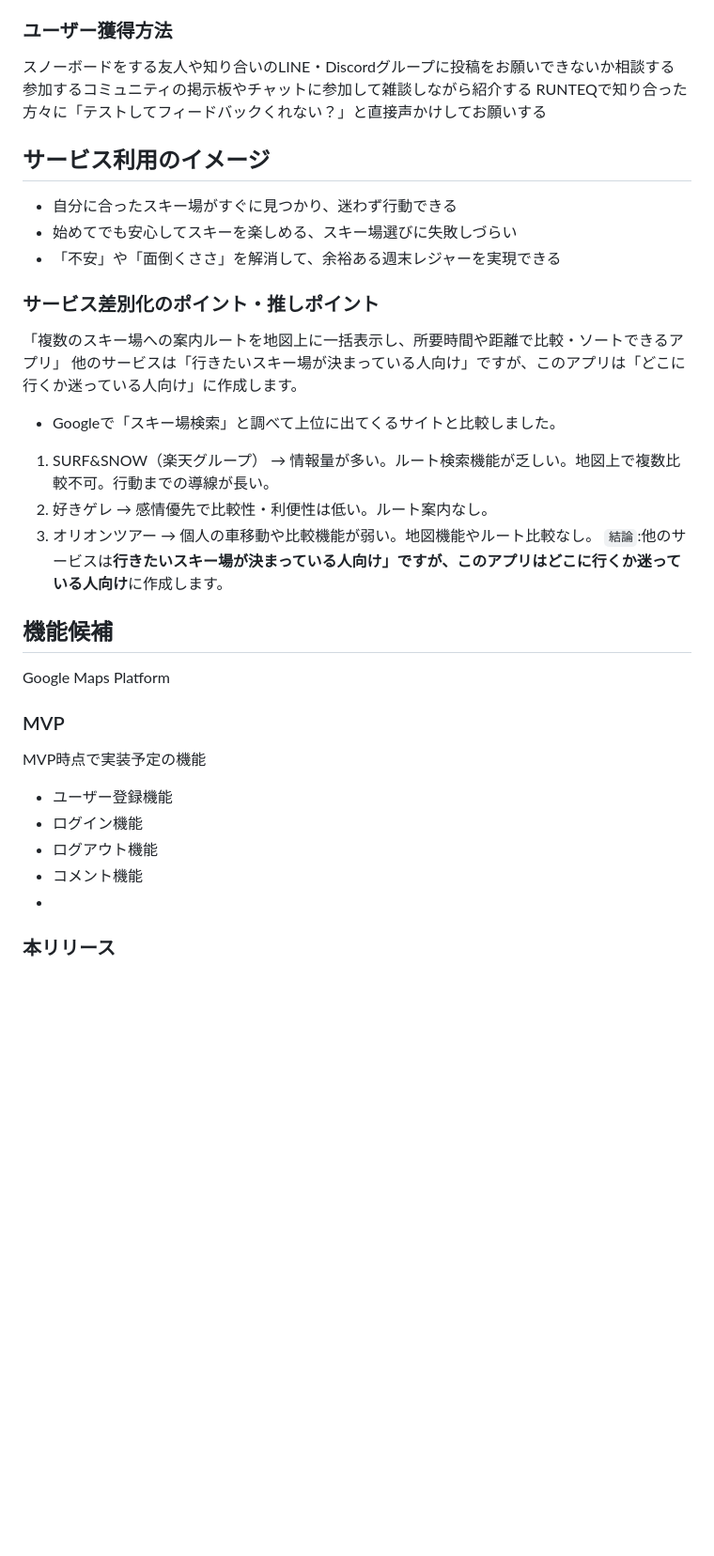
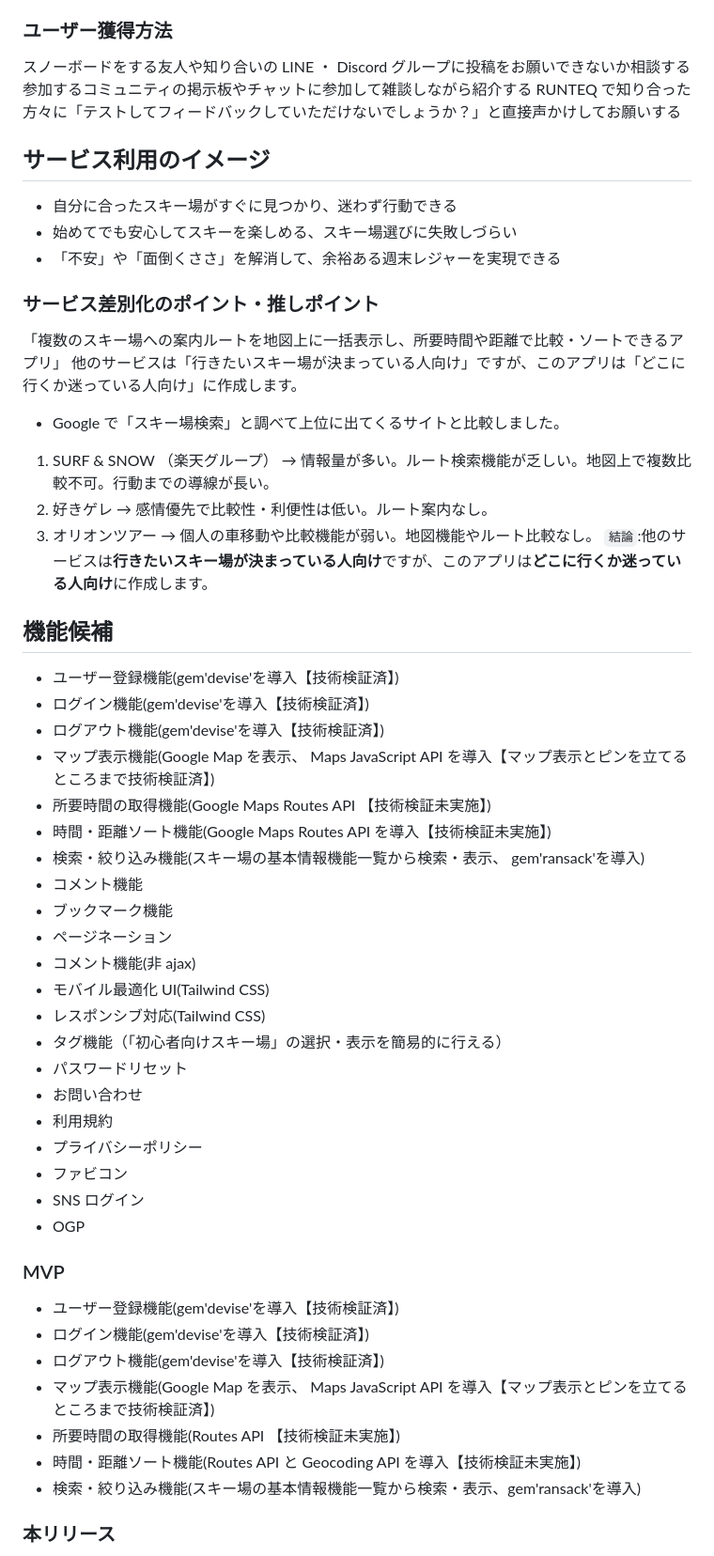
Before and after one commit to sorapen729/yukispo, a Markdown page: README.md, the part around the change printed below. Shown: that part at 94% size. GitHub-like rendering; blank space fills up the shorter version.

```diff
--- a/README.md
+++ b/README.md
@@ -20,9 +20,9 @@
 4. https://www.recruit.co.jp/newsroom/pressrelease/2024/1107_14883.html?utm_source=chatgpt.com
 
 ### ユーザー獲得方法
-スノーボードをする友人や知り合いのLINE・Discordグループに投稿をお願いできないか相談する
+スノーボードをする友人や知り合いの LINE ・ Discord グループに投稿をお願いできないか相談する
 参加するコミュニティの掲示板やチャットに参加して雑談しながら紹介する
-RUNTEQで知り合った方々に「テストしてフィードバックくれない？」と直接声かけしてお願いする
+RUNTEQ で知り合った方々に「テストしてフィードバックしていただけないでしょうか？」と直接声かけしてお願いする
 
 ## サービス利用のイメージ
 - 自分に合ったスキー場がすぐに見つかり、迷わず行動できる
@@ -33,21 +33,42 @@ RUNTEQで知り合った方々に「テストしてフィードバックくれ
 「複数のスキー場への案内ルートを地図上に一括表示し、所要時間や距離で比較・ソートできるアプリ」
 他のサービスは「行きたいスキー場が決まっている人向け」ですが、このアプリは「どこに行くか迷っている人向け」に作成します。
 
-- Googleで「スキー場検索」と調べて上位に出てくるサイトと比較しました。
-1. SURF&SNOW（楽天グループ） → 情報量が多い。ルート検索機能が乏しい。地図上で複数比較不可。行動までの導線が長い。
+- Google で「スキー場検索」と調べて上位に出てくるサイトと比較しました。
+1. SURF & SNOW （楽天グループ） → 情報量が多い。ルート検索機能が乏しい。地図上で複数比較不可。行動までの導線が長い。
 2. 好きゲレ → 感情優先で比較性・利便性は低い。ルート案内なし。
 3. オリオンツアー → 個人の車移動や比較機能が弱い。地図機能やルート比較なし。
-`結論`:他のサービスは**行きたいスキー場が決まっている人向け」**ですが、このアプリは**どこに行くか迷っている人向け**に作成します。
+`結論`:他のサービスは**行きたいスキー場が決まっている人向け**ですが、このアプリは**どこに行くか迷っている人向け**に作成します。
 
 ## 機能候補
-Google Maps Platform
+- ユーザー登録機能(gem'devise'を導入【技術検証済】)
+- ログイン機能(gem'devise'を導入【技術検証済】)
+- ログアウト機能(gem'devise'を導入【技術検証済】)
+- マップ表示機能(Google Map を表示、 Maps JavaScript API を導入【マップ表示とピンを立てるところまで技術検証済】)
+- 所要時間の取得機能(Google Maps Routes API 【技術検証未実施】)
+- 時間・距離ソート機能(Google Maps Routes API を導入【技術検証未実施】)
+- 検索・絞り込み機能(スキー場の基本情報機能一覧から検索・表示、 gem'ransack'を導入)
+- コメント機能
+- ブックマーク機能
+- ページネーション
+- コメント機能(非 ajax)
+- モバイル最適化 UI(Tailwind CSS)
+- レスポンシブ対応(Tailwind CSS)
+- タグ機能（「初心者向けスキー場」の選択・表示を簡易的に行える）
+- パスワードリセット
+- お問い合わせ
+- 利用規約
+- プライバシーポリシー
+- ファビコン
+- SNS ログイン
+- OGP
 
 ### MVP
-MVP時点で実装予定の機能
-- ユーザー登録機能
-- ログイン機能
-- ログアウト機能
-- コメント機能
--
+- ユーザー登録機能(gem'devise'を導入【技術検証済】)
+- ログイン機能(gem'devise'を導入【技術検証済】)
+- ログアウト機能(gem'devise'を導入【技術検証済】)
+- マップ表示機能(Google Map を表示、 Maps JavaScript API を導入【マップ表示とピンを立てるところまで技術検証済】)
+- 所要時間の取得機能(Routes API 【技術検証未実施】)
+- 時間・距離ソート機能(Routes API と Geocoding API を導入【技術検証未実施】)
+- 検索・絞り込み機能(スキー場の基本情報機能一覧から検索・表示、gem'ransack'を導入)
 
 ### 本リリース
```
Also changed, not shown: other parts of README.md (+30 -17 lines).
